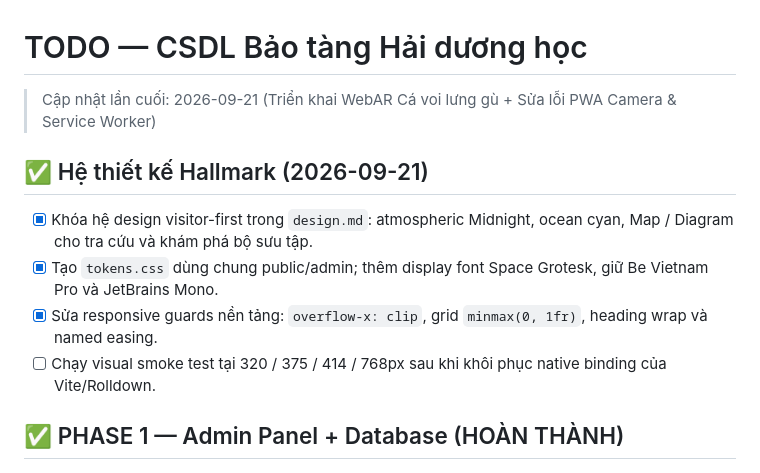
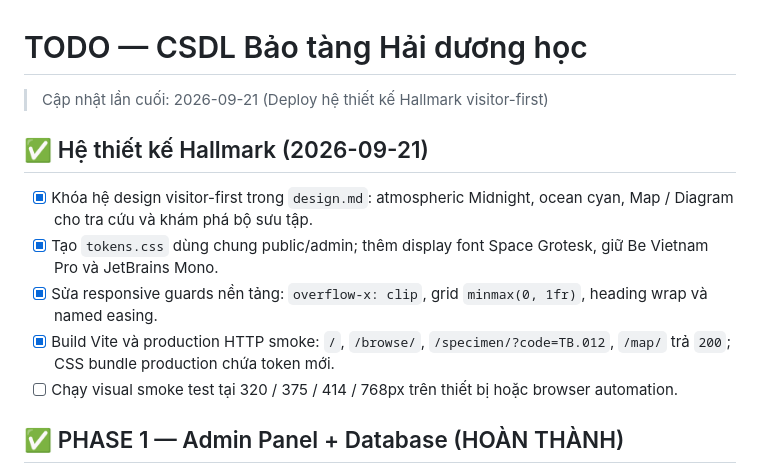
Before and after one commit to haitrinh317/museum-datta, a Markdown page: todo.md, the part around the change. Drawn GitHub-style.

```diff
--- a/todo.md
+++ b/todo.md
@@ -1,13 +1,14 @@
 # TODO — CSDL Bảo tàng Hải dương học
 
-> Cập nhật lần cuối: 2026-09-21 (Triển khai WebAR Cá voi lưng gù + Sửa lỗi PWA Camera & Service Worker)
+> Cập nhật lần cuối: 2026-09-21 (Deploy hệ thiết kế Hallmark visitor-first)
 
 ## ✅ Hệ thiết kế Hallmark (2026-09-21)
 
 - [x] Khóa hệ design visitor-first trong `design.md`: atmospheric Midnight, ocean cyan, Map / Diagram cho tra cứu và khám phá bộ sưu tập.
 - [x] Tạo `tokens.css` dùng chung public/admin; thêm display font Space Grotesk, giữ Be Vietnam Pro và JetBrains Mono.
 - [x] Sửa responsive guards nền tảng: `overflow-x: clip`, grid `minmax(0, 1fr)`, heading wrap và named easing.
-- [ ] Chạy visual smoke test tại 320 / 375 / 414 / 768px sau khi khôi phục native binding của Vite/Rolldown.
+- [x] Build Vite và production HTTP smoke: `/`, `/browse/`, `/specimen/?code=TB.012`, `/map/` trả `200`; CSS bundle production chứa token mới.
+- [ ] Chạy visual smoke test tại 320 / 375 / 414 / 768px trên thiết bị hoặc browser automation.
 
 ## ✅ PHASE 1 — Admin Panel + Database (HOÀN THÀNH)
 
```
Also changed, not shown: .codex/SESSION_STATE.md (+2 -2 lines).
